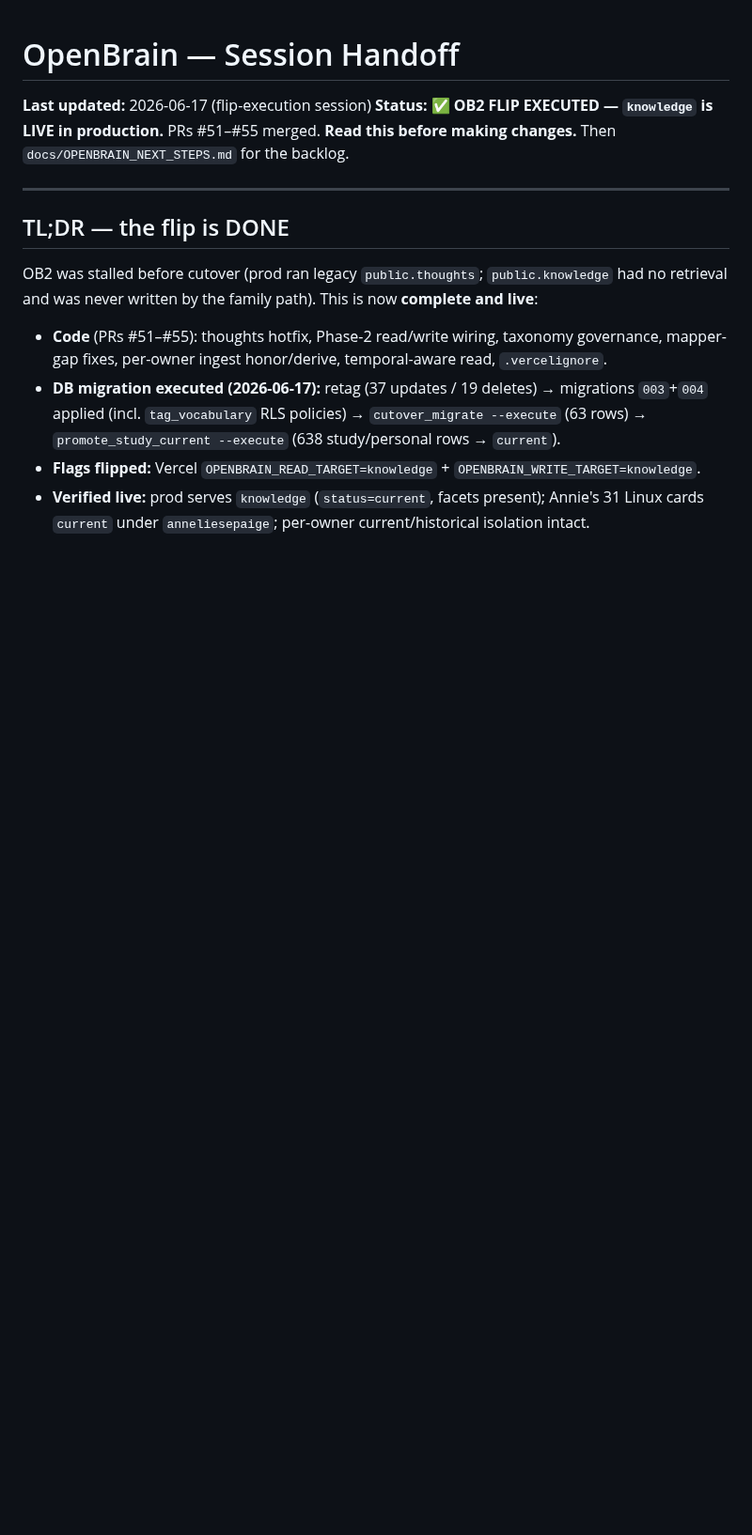
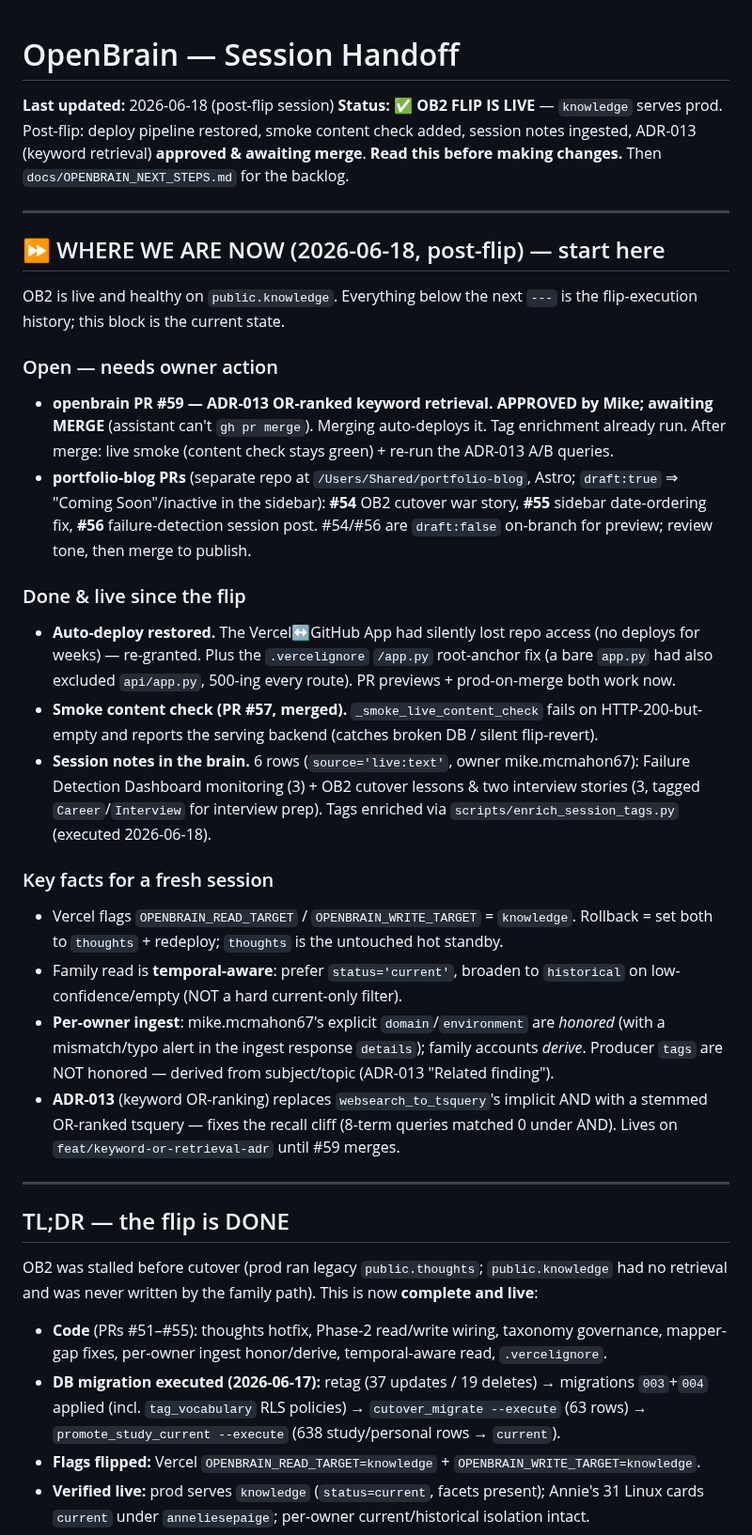
Before and after one commit to MikeMcMahon-dev/openbrain, a Markdown page: docs/HANDOFF.md, the part around the change. Shown at 94% size. Rendered like a GitHub page; blank space fills up the shorter version.

Commit message:
docs: HANDOFF — post-flip session state (2026-06-18)
Add a "where we are now" block at the top: OB2 live; open items (ADR-013 PR #59
approved/awaiting merge, 3 portfolio-blog PRs); post-flip done-and-live (auto-deploy
restored, smoke content check, session notes ingested + tags enriched); and key
facts for a fresh session (flag rollback, temporal-aware read, per-owner ingest,
ADR-013). Flip-execution history preserved below.

Co-Authored-By: Claude Sonnet 4.6 <noreply@anthropic.com>
Co-Authored-By: Claude Opus 4.8 (1M context) <noreply@anthropic.com>

```diff
--- a/docs/HANDOFF.md
+++ b/docs/HANDOFF.md
@@ -1,8 +1,50 @@
 # OpenBrain — Session Handoff
 
-**Last updated:** 2026-06-17 (flip-execution session)
-**Status:** ✅ **OB2 FLIP EXECUTED — `knowledge` is LIVE in production.** PRs #51–#55 merged.
+**Last updated:** 2026-06-18 (post-flip session)
+**Status:** ✅ **OB2 FLIP IS LIVE** — `knowledge` serves prod. Post-flip: deploy pipeline
+restored, smoke content check added, session notes ingested, ADR-013 (keyword retrieval)
+**approved & awaiting merge**.
 **Read this before making changes.** Then `docs/OPENBRAIN_NEXT_STEPS.md` for the backlog.
+
+---
+
+## ⏩ WHERE WE ARE NOW (2026-06-18, post-flip) — start here
+
+OB2 is live and healthy on `public.knowledge`. Everything below the next `---` is the
+flip-execution history; this block is the current state.
+
+### Open — needs owner action
+- **openbrain PR #59 — ADR-013 OR-ranked keyword retrieval. APPROVED by Mike; awaiting
+  MERGE** (assistant can't `gh pr merge`). Merging auto-deploys it. Tag enrichment already
+  run. After merge: live smoke (content check stays green) + re-run the ADR-013 A/B queries.
+- **portfolio-blog PRs** (separate repo at `/Users/Shared/portfolio-blog`, Astro;
+  `draft:true` ⇒ "Coming Soon"/inactive in the sidebar): **#54** OB2 cutover war story,
+  **#55** sidebar date-ordering fix, **#56** failure-detection session post. #54/#56 are
+  `draft:false` on-branch for preview; review tone, then merge to publish.
+
+### Done & live since the flip
+- **Auto-deploy restored.** The Vercel↔GitHub App had silently lost repo access (no deploys
+  for weeks) — re-granted. Plus the `.vercelignore` `/app.py` root-anchor fix (a bare
+  `app.py` had also excluded `api/app.py`, 500-ing every route). PR previews + prod-on-merge
+  both work now.
+- **Smoke content check (PR #57, merged).** `_smoke_live_content_check` fails on
+  HTTP-200-but-empty and reports the serving backend (catches broken DB / silent flip-revert).
+- **Session notes in the brain.** 6 rows (`source='live:text'`, owner mike.mcmahon67):
+  Failure Detection Dashboard monitoring (3) + OB2 cutover lessons & two interview stories
+  (3, tagged `Career`/`Interview` for interview prep). Tags enriched via
+  `scripts/enrich_session_tags.py` (executed 2026-06-18).
+
+### Key facts for a fresh session
+- Vercel flags `OPENBRAIN_READ_TARGET` / `OPENBRAIN_WRITE_TARGET` = `knowledge`. Rollback =
+  set both to `thoughts` + redeploy; `thoughts` is the untouched hot standby.
+- Family read is **temporal-aware**: prefer `status='current'`, broaden to `historical` on
+  low-confidence/empty (NOT a hard current-only filter).
+- **Per-owner ingest**: mike.mcmahon67's explicit `domain`/`environment` are *honored* (with a
+  mismatch/typo alert in the ingest response `details`); family accounts *derive*. Producer
+  `tags` are NOT honored — derived from subject/topic (ADR-013 "Related finding").
+- **ADR-013** (keyword OR-ranking) replaces `websearch_to_tsquery`'s implicit AND with a
+  stemmed OR-ranked tsquery — fixes the recall cliff (8-term queries matched 0 under AND).
+  Lives on `feat/keyword-or-retrieval-adr` until #59 merges.
 
 ---
 
```
